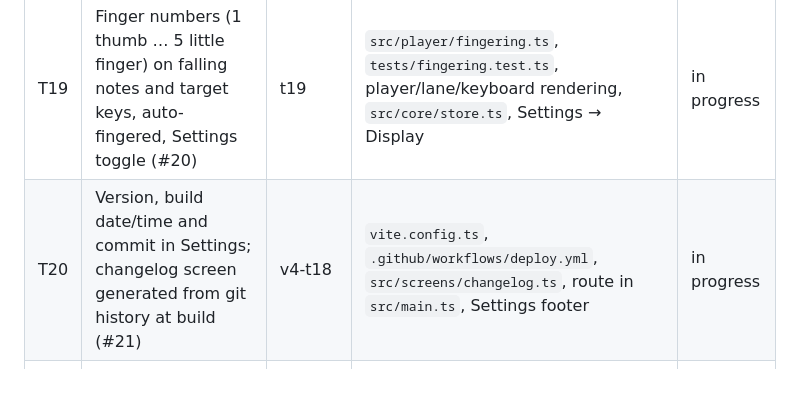
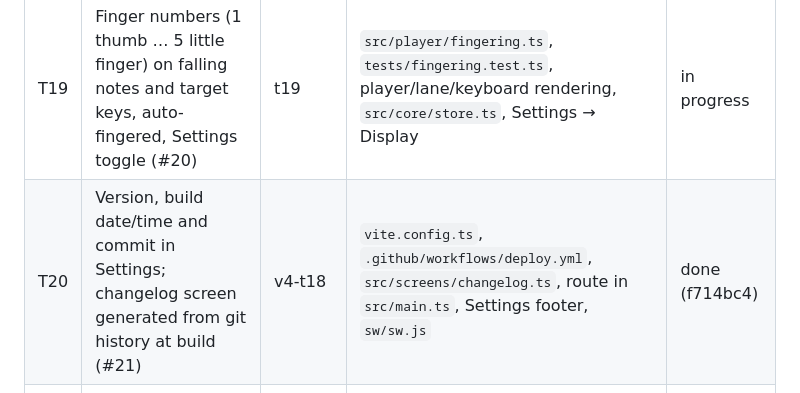
Before and after one commit to oinmays/artmaster-piano-clone, a Markdown page: TICKETS.md, the part around the change. GitHub-like rendering.

Commit message:
Board: T20 done
Co-Authored-By: Claude Opus 5.5 <noreply@anthropic.com>

```diff
--- a/TICKETS.md
+++ b/TICKETS.md
@@ -60,7 +60,7 @@ Milestone **MVP 1.3 Fingers, songs, versions**. Requested after the first sensit
 | # | Ticket | Owner | Files | Status |
 |---|---|---|---|---|
 | T19 | Finger numbers (1 thumb … 5 little finger) on falling notes and target keys, auto-fingered, Settings toggle (#20) | t19 | `src/player/fingering.ts`, `tests/fingering.test.ts`, player/lane/keyboard rendering, `src/core/store.ts`, Settings → Display | in progress |
-| T20 | Version, build date/time and commit in Settings; changelog screen generated from git history at build (#21) | v4-t18 | `vite.config.ts`, `.github/workflows/deploy.yml`, `src/screens/changelog.ts`, route in `src/main.ts`, Settings footer | in progress |
+| T20 | Version, build date/time and commit in Settings; changelog screen generated from git history at build (#21) | v4-t18 | `vite.config.ts`, `.github/workflows/deploy.yml`, `src/screens/changelog.ts`, route in `src/main.ts`, Settings footer, `sw/sw.js` | done (f714bc4) |
 | T21 | Load your own song: MIDI file import, on device only, "My songs" in the library (#22) | t21 | `src/songs/midifile.ts`, `src/songs/mine.ts`, `tests/midifile.test.ts`, library screen | in progress |
 | T22 | 6–8 more public-domain songs (#23) | t22 | `src/songs/catalog.ts` | in progress |
 
```
